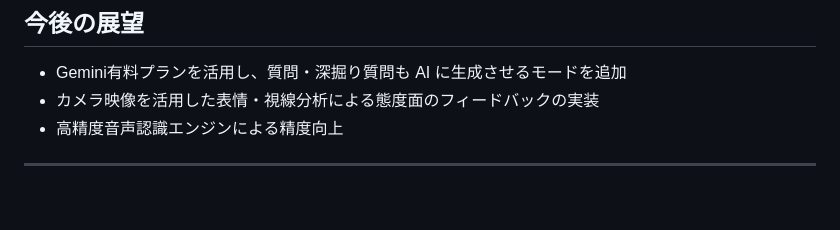
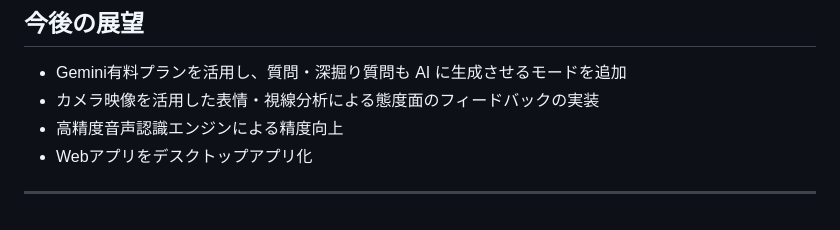
Before and after one commit to harut-11/AImensetutaisaku, a Markdown page: README.md, the part around the change. Rendered like a GitHub page.

Commit message:
README.md を更新

```diff
--- a/README.md
+++ b/README.md
@@ -213,5 +213,5 @@ npm -v
 - Gemini有料プランを活用し、質問・深掘り質問も AI に生成させるモードを追加
 - カメラ映像を活用した表情・視線分析による態度面のフィードバックの実装
 - 高精度音声認識エンジンによる精度向上
-
+- Webアプリをデスクトップアプリ化
 ---
```
